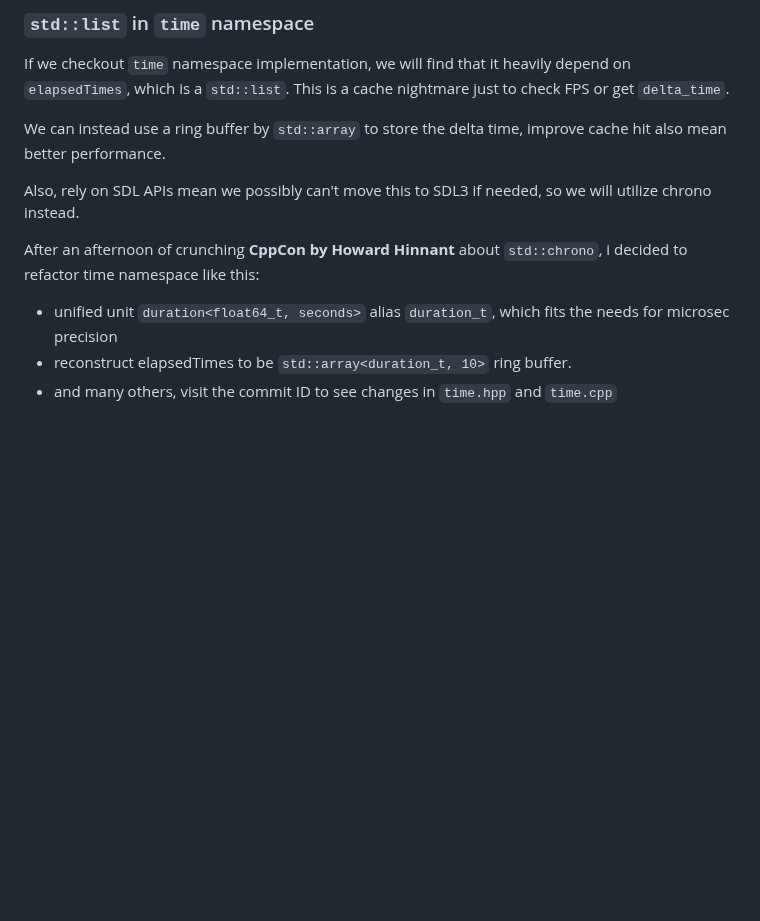
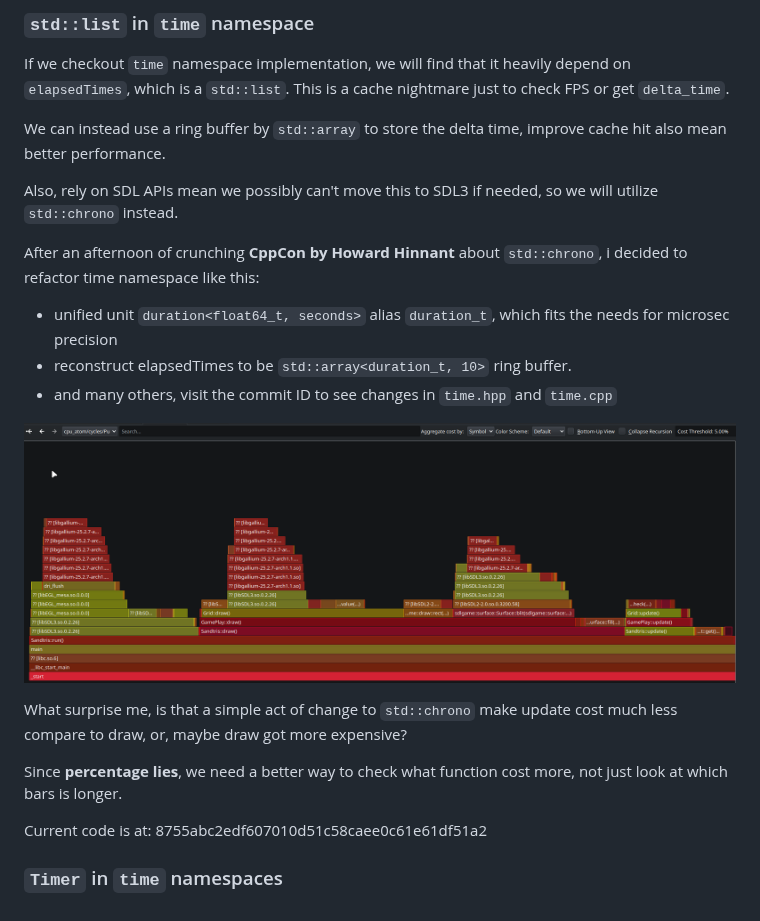
Before and after one commit to thep1ckaxe91/Sandtris, a Markdown page: profiling results/Optimization note.md, the part around the change. GitHub-like rendering; pictures changed too: profiling results/06- Refactoring time namespace.png (added); blank space fills up the shorter version.

Commit message:
docs: update profiling result

```diff
--- a/profiling results/Optimization note.md
+++ b/profiling results/Optimization note.md
@@ -95,9 +95,19 @@ If we checkout `time` namespace implementation, we will find that it heavily dep
 
 We can instead use a ring buffer by `std::array` to store the delta time, improve cache hit also mean better performance.
 
-Also, rely on SDL APIs mean we possibly can't move this to SDL3 if needed, so we will utilize chrono instead.
+Also, rely on SDL APIs mean we possibly can't move this to SDL3 if needed, so we will utilize `std::chrono` instead.
 
 After an afternoon of crunching **CppCon by Howard Hinnant** about `std::chrono`, i decided to refactor time namespace like this:
 - unified unit `duration<float64_t, seconds>` alias `duration_t`, which fits the needs for microsec precision
 - reconstruct elapsedTimes to be `std::array<duration_t, 10>` ring buffer.
 - and many others, visit the commit ID to see changes in `time.hpp` and `time.cpp`
+
+![alt text](./06-%20Refactoring%20time%20namespace.png)
+
+What surprise me, is that a simple act of change to `std::chrono` make update cost much less compare to draw, or, maybe draw got more expensive?
+
+Since **percentage lies**, we need a better way to check what function cost more, not just look at which bars is longer.
+
+Current code is at: 8755abc2edf607010d51c58caee0c61e61df51a2
+
+### `Timer` in `time` namespaces
```
